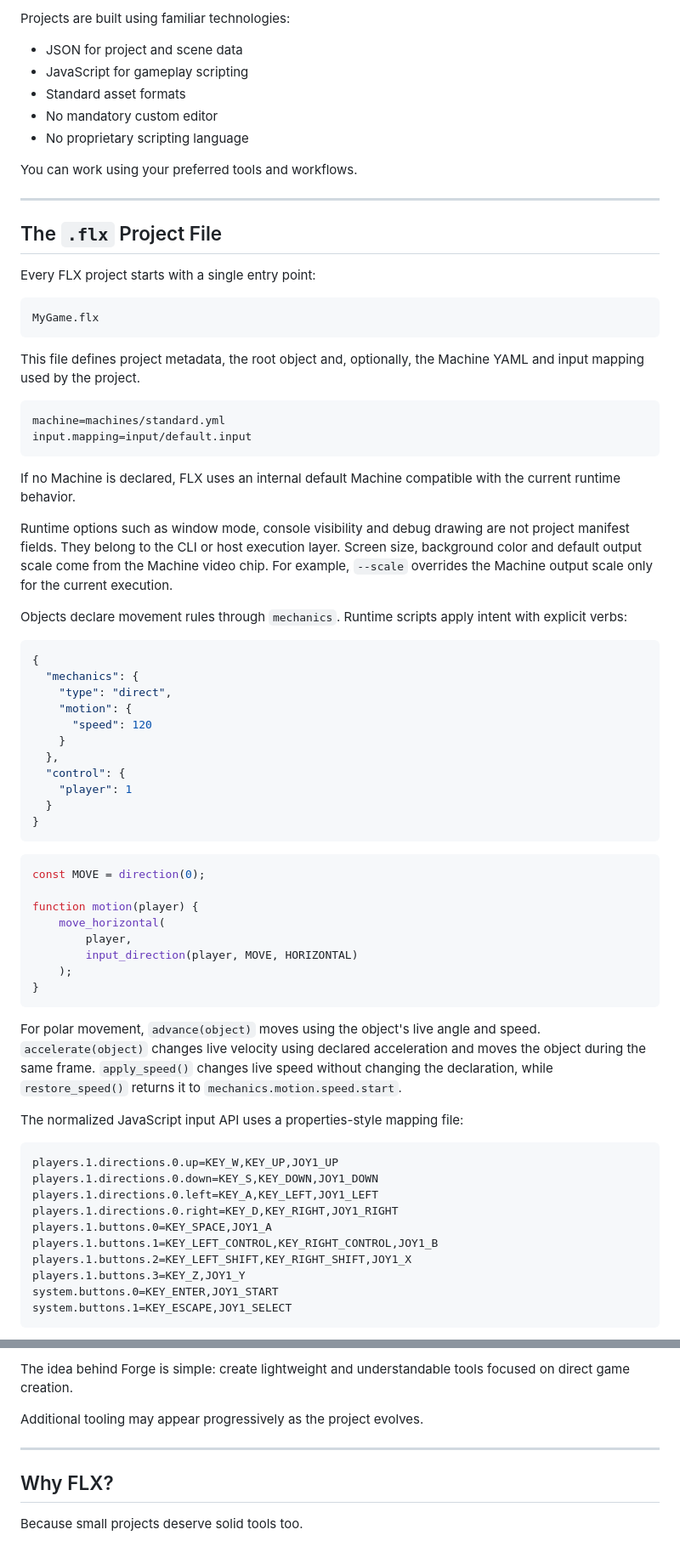
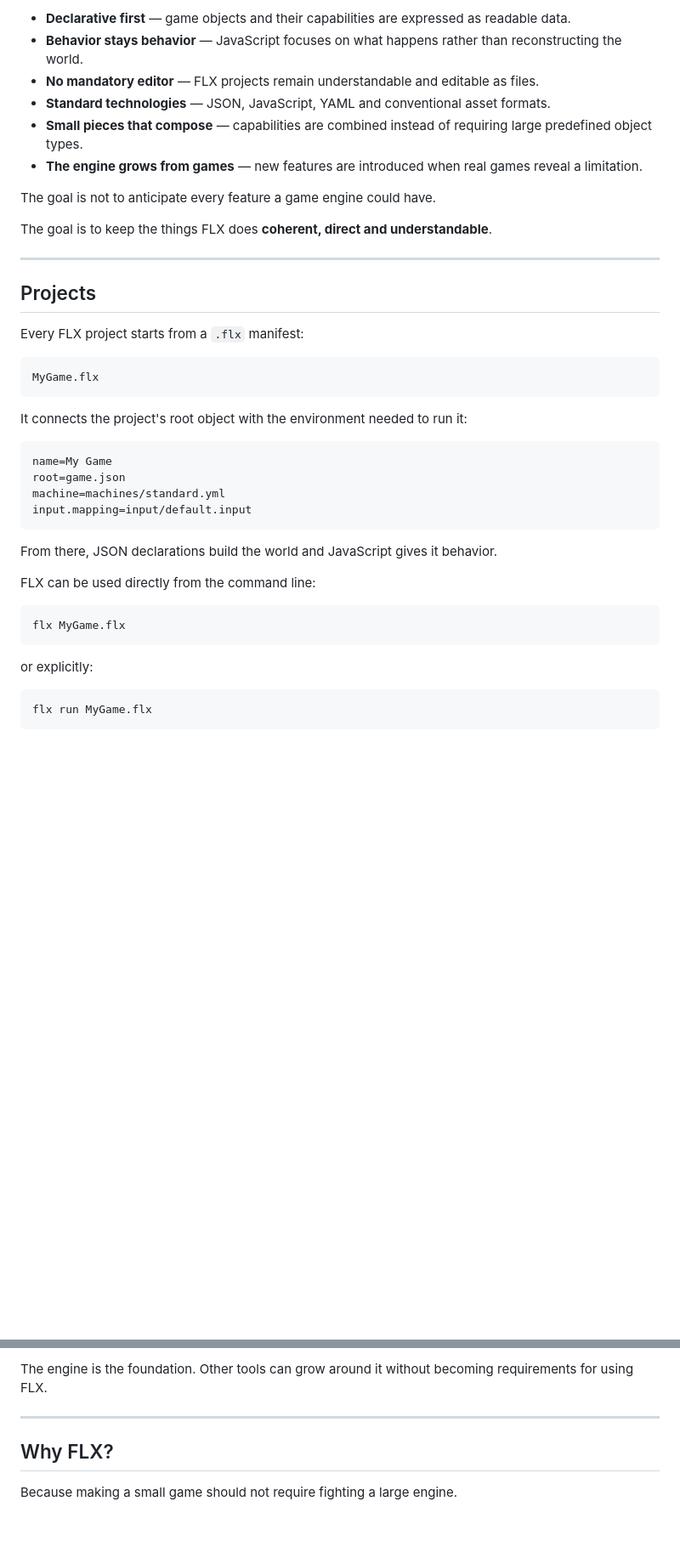
Before and after one commit to FLXForge/FLXEngine, a Markdown page: README.md, 2 parts joined by grey strips. Shown at 85% size. Drawn GitHub-style; blank space fills up the shorter version.

Commit message:
Revise README for clarity and focus on simplicity

````diff
--- a/README.md
+++ b/README.md
@@ -161,87 +85,45 @@ FLX avoids unnecessary proprietary systems.
 
-Projects are built using familiar technologies:
+- **Declarative first** — game objects and their capabilities are expressed as readable data.
+- **Behavior stays behavior** — JavaScript focuses on what happens rather than reconstructing the world.
+- **No mandatory editor** — FLX projects remain understandable and editable as files.
+- **Standard technologies** — JSON, JavaScript, YAML and conventional asset formats.
+- **Small pieces that compose** — capabilities are combined instead of requiring large predefined object types.
+- **The engine grows from games** — new features are introduced when real games reveal a limitation.
 
-- JSON for project and scene data
-- JavaScript for gameplay scripting
-- Standard asset formats
-- No mandatory custom editor
-- No proprietary scripting language
+The goal is not to anticipate every feature a game engine could have.
 
-You can work using your preferred tools and workflows.
+The goal is to keep the things FLX does **coherent, direct and understandable**.
 
 ---
 
-## The `.flx` Project File
+## Projects
 
-Every FLX project starts with a single entry point:
+Every FLX project starts from a `.flx` manifest:
 
 ```text
 MyGame.flx
 ```
 
-This file defines project metadata, the root object and, optionally, the
-Machine YAML and input mapping used by the project.
+It connects the project's root object with the environment needed to run it:
 
 ```text
+name=My Game
+root=game.json
 machine=machines/standard.yml
 input.mapping=input/default.input
 ```
 
-If no Machine is declared, FLX uses an internal default Machine compatible with
-the current runtime behavior.
+From there, JSON declarations build the world and JavaScript gives it behavior.
 
-Runtime options such as window mode, console visibility and debug drawing are
-not project manifest fields. They belong to the CLI or host execution layer.
-Screen size, background color and default output scale come from the Machine
-video chip. For example, `--scale` overrides the Machine output scale only for
-the current execution.
+FLX can be used directly from the command line:
 
-Objects declare movement rules through `mechanics`. Runtime scripts apply
-intent with explicit verbs:
-
-```json
-{
-  "mechanics": {
-    "type": "direct",
-    "motion": {
-      "speed": 120
-    }
-  },
-  "control": {
-    "player": 1
-  }
-}
+```text
+flx MyGame.flx
 ```
 
-```js
-const MOVE = direction(0);
+or explicitly:
 
-function motion(player) {
-    move_horizontal(
-        player,
-        input_direction(player, MOVE, HORIZONTAL)
-    );
-}
+```text
+flx run MyGame.flx
 ```
 
-For polar movement, `advance(object)` moves using the object's live angle and
-speed. `accelerate(object)` changes live velocity using declared acceleration
-and moves the object during the same frame. `apply_speed()` changes live speed
-without changing the declaration, while `restore_speed()` returns it to
-`mechanics.motion.speed.start`.
-
-The normalized JavaScript input API uses a properties-style mapping file:
-
-```text
-players.1.directions.0.up=KEY_W,KEY_UP,JOY1_UP
-players.1.directions.0.down=KEY_S,KEY_DOWN,JOY1_DOWN
-players.1.directions.0.left=KEY_A,KEY_LEFT,JOY1_LEFT
-players.1.directions.0.right=KEY_D,KEY_RIGHT,JOY1_RIGHT
-players.1.buttons.0=KEY_SPACE,JOY1_A
-players.1.buttons.1=KEY_LEFT_CONTROL,KEY_RIGHT_CONTROL,JOY1_B
-players.1.buttons.2=KEY_LEFT_SHIFT,KEY_RIGHT_SHIFT,JOY1_X
-players.1.buttons.3=KEY_Z,JOY1_Y
-system.buttons.0=KEY_ENTER,JOY1_START
-system.buttons.1=KEY_ESCAPE,JOY1_SELECT
-```
-
@@ -333,11 +215,8 @@ FLX Engine is part of the broader **FLX Forge** initiative.
 
-The idea behind Forge is simple:
-create lightweight and understandable tools focused on direct game creation.
-
-Additional tooling may appear progressively as the project evolves.
+The engine is the foundation. Other tools can grow around it without becoming requirements for using FLX.
 
 ---
 
 ## Why FLX?
 
-Because small projects deserve solid tools too.
+Because making a small game should not require fighting a large engine.
````
Also changed, not shown: other parts of README.md (+101 -177 lines).
